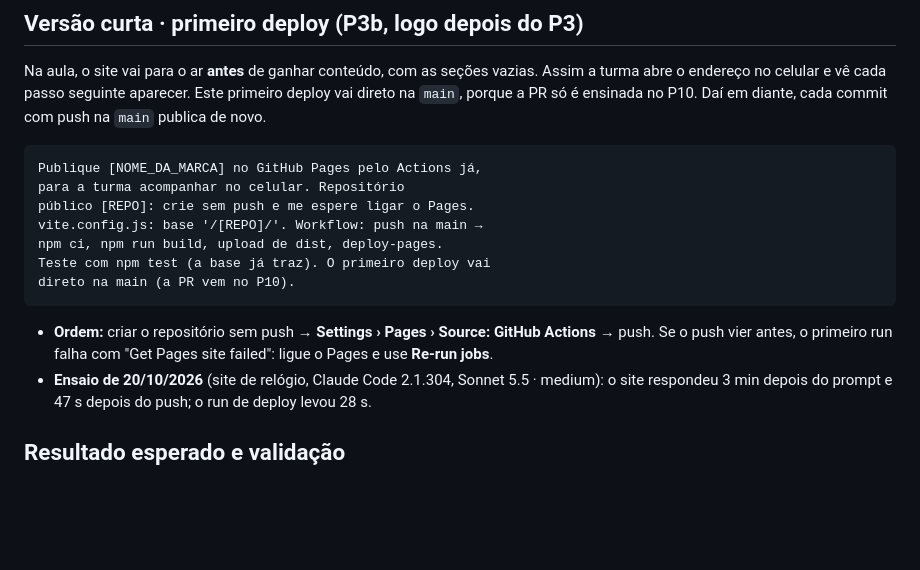
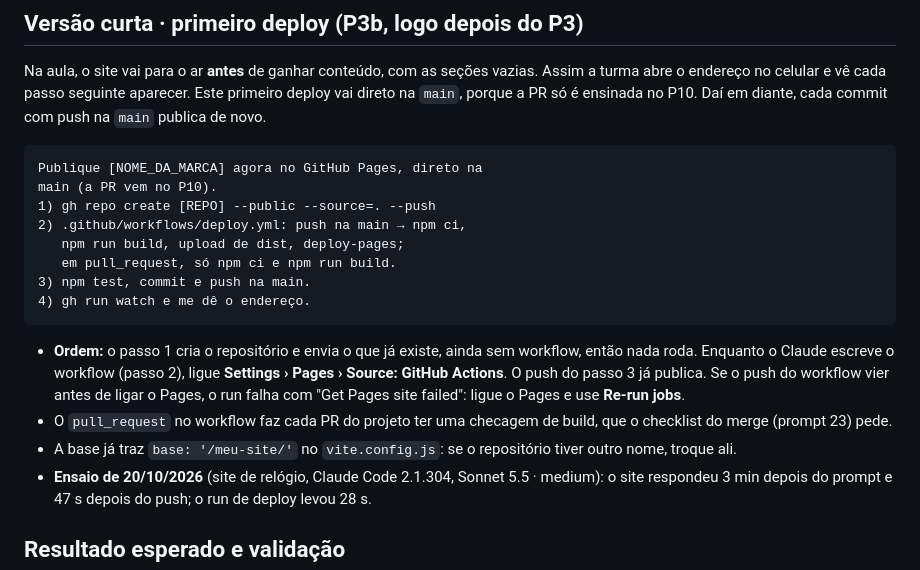
Before and after one commit to Movits/sonora, a Markdown page: workshop/prompts/25-deploy.md, the part around the change. Rendered like a GitHub page; blank space fills up the shorter version.

Commit message:
docs: primeiro deploy em 4 passos, como no ensaio de 20/10
O ensaio do site do relógio mostrou a ordem que evita esperar: criar o
repositório com o que já existe (nada roda), ligar o Pages enquanto o
Claude escreve o workflow e só então o push que publica. O workflow
também roda o build em pull_request, a checagem que o prompt 23 pede.
O guia avisa que, no Manual, cada comando composto vira um clique.

Co-Authored-By: Claude Opus 5.5 <noreply@anthropic.com>

````diff
--- a/workshop/prompts/25-deploy.md
+++ b/workshop/prompts/25-deploy.md
@@ -103,16 +103,19 @@ Teste com npm run preview. Entregue por PR.
 Na aula, o site vai para o ar **antes** de ganhar conteúdo, com as seções vazias. Assim a turma abre o endereço no celular e vê cada passo seguinte aparecer. Este primeiro deploy vai direto na `main`, porque a PR só é ensinada no P10. Daí em diante, cada commit com push na `main` publica de novo.
 
 ```text
-Publique [NOME_DA_MARCA] no GitHub Pages pelo Actions já,
-para a turma acompanhar no celular. Repositório
-público [REPO]: crie sem push e me espere ligar o Pages.
-vite.config.js: base '/[REPO]/'. Workflow: push na main →
-npm ci, npm run build, upload de dist, deploy-pages.
-Teste com npm test (a base já traz). O primeiro deploy vai
-direto na main (a PR vem no P10).
+Publique [NOME_DA_MARCA] agora no GitHub Pages, direto na
+main (a PR vem no P10).
+1) gh repo create [REPO] --public --source=. --push
+2) .github/workflows/deploy.yml: push na main → npm ci,
+   npm run build, upload de dist, deploy-pages;
+   em pull_request, só npm ci e npm run build.
+3) npm test, commit e push na main.
+4) gh run watch e me dê o endereço.
 ```
 
-- **Ordem:** criar o repositório sem push → **Settings › Pages › Source: GitHub Actions** → push. Se o push vier antes, o primeiro run falha com "Get Pages site failed": ligue o Pages e use **Re-run jobs**.
+- **Ordem:** o passo 1 cria o repositório e envia o que já existe, ainda sem workflow, então nada roda. Enquanto o Claude escreve o workflow (passo 2), ligue **Settings › Pages › Source: GitHub Actions**. O push do passo 3 já publica. Se o push do workflow vier antes de ligar o Pages, o run falha com "Get Pages site failed": ligue o Pages e use **Re-run jobs**.
+- O `pull_request` no workflow faz cada PR do projeto ter uma checagem de build, que o checklist do merge (prompt 23) pede.
+- A base já traz `base: '/meu-site/'` no `vite.config.js`: se o repositório tiver outro nome, troque ali.
 - **Ensaio de 20/10/2026** (site de relógio, Claude Code 2.1.304, Sonnet 5.5 · medium): o site respondeu 3 min depois do prompt e 47 s depois do push; o run de deploy levou 28 s.
 
 ## Resultado esperado e validação
````
Also changed, not shown: workshop/guia-do-instrutor.md (+2 -1 lines).
